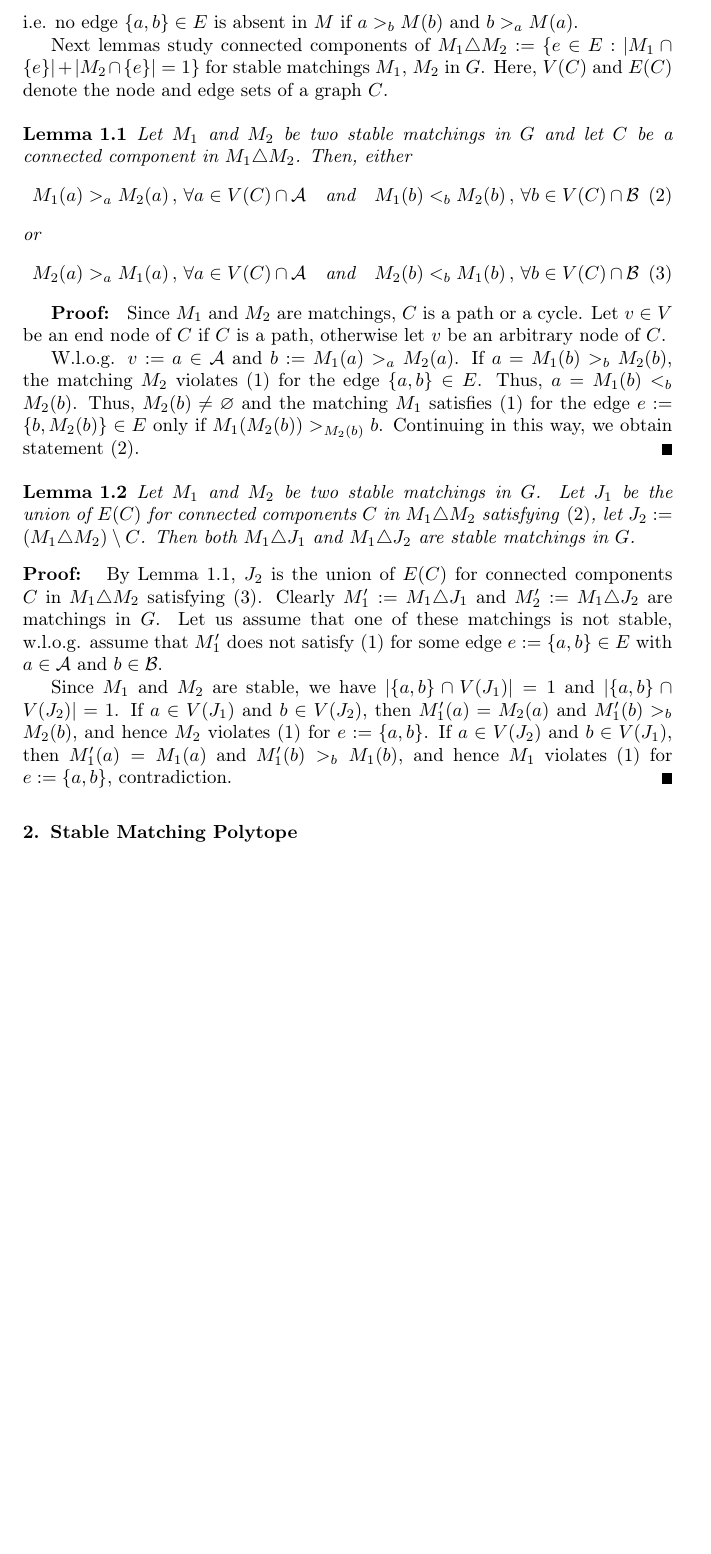
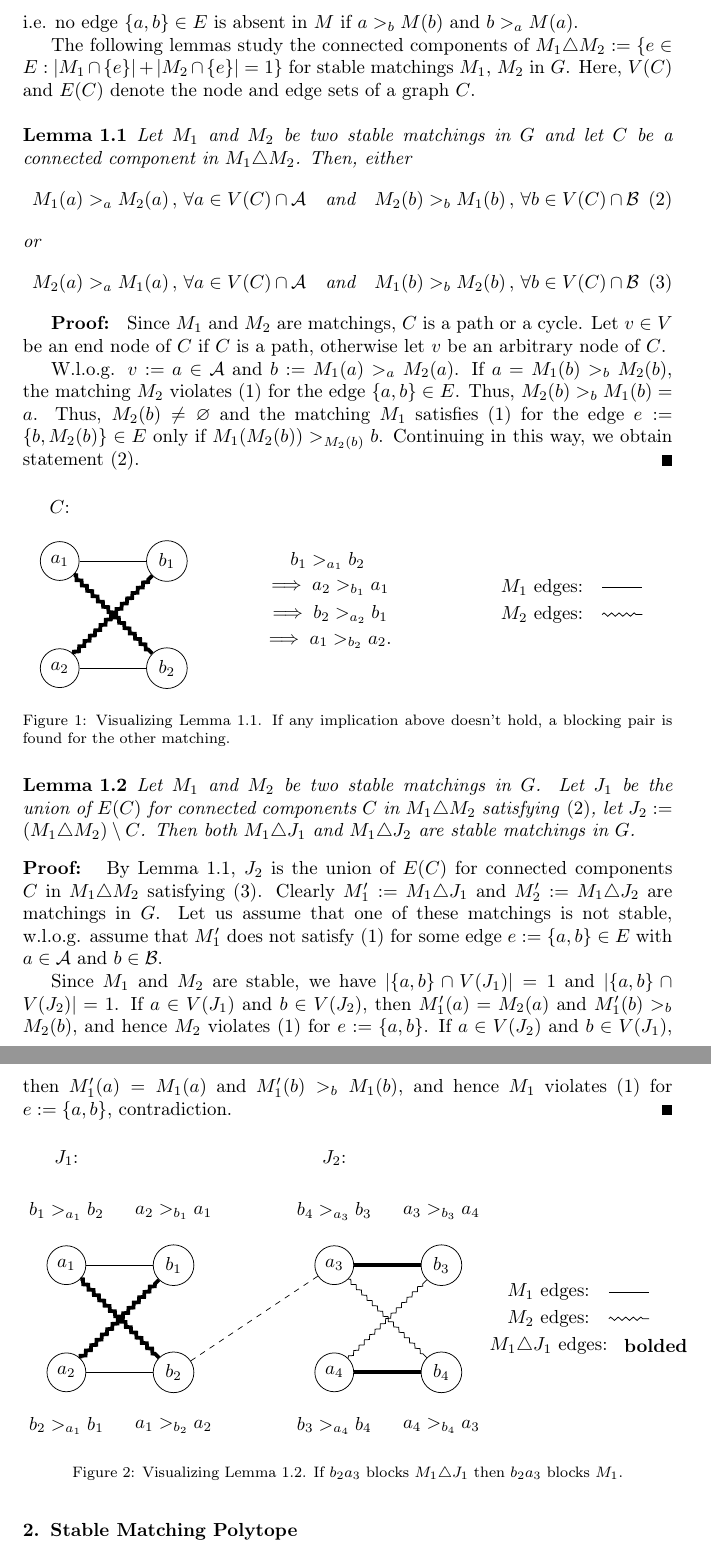
Before and after one commit to tothw/stable-matching-polytope, a LaTeX paper (StableMatchingPolytope.tex): part of page 2 of 4 before the commit and two parts of pages 2 and 3 of 5 after it, the two joined at a grey line, cut so that both start at the same text, the shorter picture padded with empty space. Compiled offline with pdfLaTeX.

Commit message:
Added pictures

```diff
--- a/StableMatchingPolytope.tex
+++ b/StableMatchingPolytope.tex
@@ -7,7 +7,9 @@
 \usepackage{mathtools}
 \usepackage{theorem}
 \usepackage{xcolor}
-
+\usepackage{tikz}
+\usetikzlibrary[topaths]
+\usetikzlibrary{decorations.pathmorphing}
 \DeclarePairedDelimiter{\ceil}{\lceil}{\rceil}
 \DeclarePairedDelimiter\floor{\lfloor}{\rfloor}
 
@@ -117,16 +119,16 @@ A matching $M$ in $G$ is called a $\emph{stable matching}$ if for every edge $e=
 i.e. no edge $\{a,b\}\in E$ is absent in $M$  if $a>_b M(b)$ and $b>_a M(a)$.
 
 
-Next lemmas study connected components of $M_1\triangle M_2:=\{ e\in E: |M_1\cap \{e\}|+|M_2\cap \{e\}|=1\}$ for stable matchings $M_1$, $M_2$ in $G$. Here, $V(C)$ and $E(C)$ denote the node and edge sets of a graph $C$.
+The following lemmas study the connected components of $M_1\triangle M_2:=\{ e\in E: |M_1\cap \{e\}|+|M_2\cap \{e\}|=1\}$ for stable matchings $M_1$, $M_2$ in $G$. Here, $V(C)$ and $E(C)$ denote the node and edge sets of a graph $C$.
 
 \begin{lemma}\label{lemma:pref}
 Let $M_1$ and $M_2$ be two stable matchings in $G$ and let $C$ be a connected component in $M_1 \triangle M_2$. Then, either
 \begin{equation}\label{eq:pref_first}
-	M_1(a)>_a M_2(a)\,,\,\forall a\in V(C) \cap\mathcal{A}\quad \text{and} \quad  M_1(b)<_b M_2(b)\,,\,  \forall b\in V(C) \cap\mathcal{B}
+	M_1(a)>_a M_2(a)\,,\,\forall a\in V(C) \cap\mathcal{A}\quad \text{and} \quad  M_2(b)>_b M_1(b)\,,\,  \forall b\in V(C) \cap\mathcal{B}
 \end{equation}
 or
 \begin{equation}\label{eq:pref_second}
-	M_2(a)>_a M_1(a)\,,\,\forall a\in V(C) \cap\mathcal{A}\quad \text{and} \quad  M_2(b)<_b M_1(b)\,,\,  \forall b\in V(C) \cap\mathcal{B}
+	M_2(a)>_a M_1(a)\,,\,\forall a\in V(C) \cap\mathcal{A}\quad \text{and} \quad  M_1(b)>_b M_2(b)\,,\,  \forall b\in V(C) \cap\mathcal{B}
 \end{equation}
 \end{lemma}
 
@@ -134,9 +136,41 @@ or
 \begin{proof}
 Since $M_1$ and $M_2$ are matchings, $C$ is a path or a cycle. Let $v\in V$ be an end node of $C$ if $C$ is a path, otherwise let $v$ be an arbitrary node of $C$.
 
-W.l.o.g. $v:=a\in \mathcal{A}$ and $b:=M_1(a) >_a M_2(a)$. If $a=M_1(b) >_b M_2(b)$, the matching $M_2$ violates~\eqref{eq:stability_def} for the edge $\{a,b\}\in E$. Thus, $a=M_1(b) <_b M_2(b)$. Thus, $M_2(b)\neq \varnothing$ and the matching $M_1$ satisfies~\eqref{eq:stability_def} for the edge $e:=\{b,M_2(b)\}\in E$ only if $M_1(M_2(b))>_{M_2(b)} b$. Continuing in this way, we obtain statement~\eqref{eq:pref_first}.
+W.l.o.g. $v:=a\in \mathcal{A}$ and $b:=M_1(a) >_a M_2(a)$. If $a=M_1(b) >_b M_2(b)$, the matching $M_2$ violates~\eqref{eq:stability_def} for the edge $\{a,b\}\in E$. Thus, $M_2(b) >_b M_1(b)=a$. Thus, $M_2(b)\neq \varnothing$ and the matching $M_1$ satisfies~\eqref{eq:stability_def} for the edge $e:=\{b,M_2(b)\}\in E$ only if $M_1(M_2(b))>_{M_2(b)} b$. Continuing in this way, we obtain statement~\eqref{eq:pref_first}.
 \end{proof}
 
+\begin{figure}[H]
+\centering
+\begin{tikzpicture}
+\node[] (J1) at (0,5) {$C$:};
+
+\node[shape=circle,draw=black] (1) at (0,4) {$a_1$};
+\node[shape=circle,draw=black](2) at (2,4){$b_1$};
+\node[shape=circle,draw=black] (3) at (0,2) {$a_2$};
+\node[shape=circle,draw=black](4) at (2,2){$b_2$};
+
+\path[-] (1) edge  (2);
+\path[-,line width=2pt,decoration={zigzag,segment length=4,amplitude=.9,post=lineto,post length=2pt}] (1) edge[decorate] (4);
+\path[-] (3) edge (4);
+\path[-,line width=2pt,decoration={zigzag,segment length=4,amplitude=.9,post=lineto,post length=2pt}] (3) edge[decorate] (2);
+
+\node[](M1) at (9,3.5) {$M_1$ edges:};
+\node[](m11) at (10,3.5){};
+\node[](m12) at (11,3.5){};
+\path[-](m11) edge(m12);
+\node[](M2) at (9,3) {$M_2$ edges:};
+\node[](m21) at (10,3){};
+\node[](m22) at (11,3){};
+\path[-,decoration={zigzag,segment length=4,amplitude=.9,post=lineto,post length=2pt}](m21) edge[decorate](m22);
+
+\node[](a) at (5, 4) {$b_1 >_{a_1} b_2$};
+\node[](b) at (5,3.5) {$\implies a_ 2 >_{b_1} a_1$};
+\node[](c) at (5,3) {$\implies b_2 >_{a_2} b_1$};
+\node[](d) at (5,2.5) {$\implies a_1 >_{b_2} a_2.$};
+
+\end{tikzpicture}
+\caption{Visualizing Lemma \ref{lemma:pref}. If any implication above doesn't hold, a blocking pair is found for the other matching.}
+\end{figure}
 
 \begin{lemma}\label{lemma:sym_stable}
 Let $M_1$ and $M_2$ be two stable matchings in $G$. Let $J_1$ be the union of $E(C)$ for connected components $C$ in $M_1 \triangle M_2$ satisfying~\eqref{eq:pref_first}, let $J_2:=(M_1\triangle M_2)\setminus C$. Then both $M_1\triangle J_1$ and $M_1\triangle J_2$ are stable matchings in $G$.
@@ -147,6 +181,59 @@ By Lemma~\ref{lemma:pref}, $J_2$ is the union of $E(C)$ for connected components
 Since $M_1$ and $M_2$ are stable, we have $|\{a,b\}\cap V(J_1)|=1$ and $|\{a,b\}\cap V(J_2)|=1$.
 If $a\in V(J_1)$ and $b\in V(J_2)$, then $M'_1(a)=M_2(a)$ and $M'_1(b)>_b M_2(b)$, and hence $M_2$ violates~\eqref{eq:stability_def} for $e:=\{a,b\}$. If $a\in V(J_2)$ and $b\in V(J_1)$, then $M'_1(a)=M_1(a)$ and $M'_1(b)>_b M_1(b)$, and hence $M_1$ violates~\eqref{eq:stability_def} for $e:=\{a,b\}$, contradiction.
 \end{proof}
+
+\begin{figure}[H]
+\centering
+\begin{tikzpicture}
+\node[] (J1) at (0,6) {$J_1$:};
+
+\node[shape=circle,draw=black] (1) at (0,4) {$a_1$};
+\node[shape=circle,draw=black](2) at (2,4){$b_1$};
+\node[shape=circle,draw=black] (3) at (0,2) {$a_2$};
+\node[shape=circle,draw=black](4) at (2,2){$b_2$};
+
+\path[-] (1) edge  (2);
+\path[-,line width=2pt,decoration={zigzag,segment length=4,amplitude=.9,post=lineto,post length=2pt}] (1) edge[decorate] (4);
+\path[-] (3) edge (4);
+\path[-,line width=2pt,decoration={zigzag,segment length=4,amplitude=.9,post=lineto,post length=2pt}] (3) edge[decorate] (2);
+
+\node[] (J2) at (5,6) {$J_2$:};
+
+\node[shape=circle,draw=black] (5) at (5,4) {$a_3$};
+\node[shape=circle,draw=black](6) at (7,4){$b_3$};
+\node[shape=circle,draw=black] (7) at (5,2) {$a_4$};
+\node[shape=circle,draw=black](8) at (7,2){$b_4$};
+
+\path[-,line width=2pt] (5) edge  (6);
+\path[-,decoration={zigzag,segment length=4,amplitude=.9,post=lineto,post length=2pt}] (5) edge[decorate] (8);
+\path[-,line width=2pt] (7) edge (8);
+\path[-,decoration={zigzag,segment length=4,amplitude=.9,post=lineto,post length=2pt}] (7) edge[decorate] (6);
+
+\node[](M1) at (9,3.5) {$M_1$ edges:};
+\node[](m11) at (10,3.5){};
+\node[](m12) at (11,3.5){};
+\path[-](m11) edge(m12);
+\node[](M2) at (9,3) {$M_2$ edges:};
+\node[](m21) at (10,3){};
+\node[](m22) at (11,3){};
+\path[-,decoration={zigzag,segment length=4,amplitude=.9,post=lineto,post length=2pt}](m21) edge[decorate](m22);
+\node[](m1j1) at (9,2.5){$M_1\triangle J_1$ edges:};
+\node[](bolded) at (11,2.5){$\textbf{bolded}$};
+
+\node[]() at (0, 5) {$b_1 >_{a_1} b_2$};
+\node[]() at (2, 5) {$a_2 >_{b_1} a_1$};
+\node[]() at (0, 1) {$b_2 >_{a_1} b_1$};
+\node[]() at (2,1) {$a_1 >_{b_2} a_2$};
+
+\node[]() at (5, 5) {$b_4 >_{a_3} b_3$};
+\node[]() at (7, 5) {$a_3 >_{b_3} a_4$};
+\node[]() at (5, 1) {$b_3 >_{a_4} b_4$};
+\node[]() at (7,1) {$a_4 >_{b_4} a_3$};
+
+\path[dashed](4) edge (5);
+\end{tikzpicture}
+\caption{Visualizing Lemma \ref{lemma:sym_stable}. If $b_2a_3$ blocks $M_1 \triangle J_1$ then $b_2a_3$ blocks $M_1$.}
+\end{figure}
 
 \section{Stable Matching Polytope}
 
```
Also changed, not shown: StableMatchingPolytope.tex (6 more changed lines).
